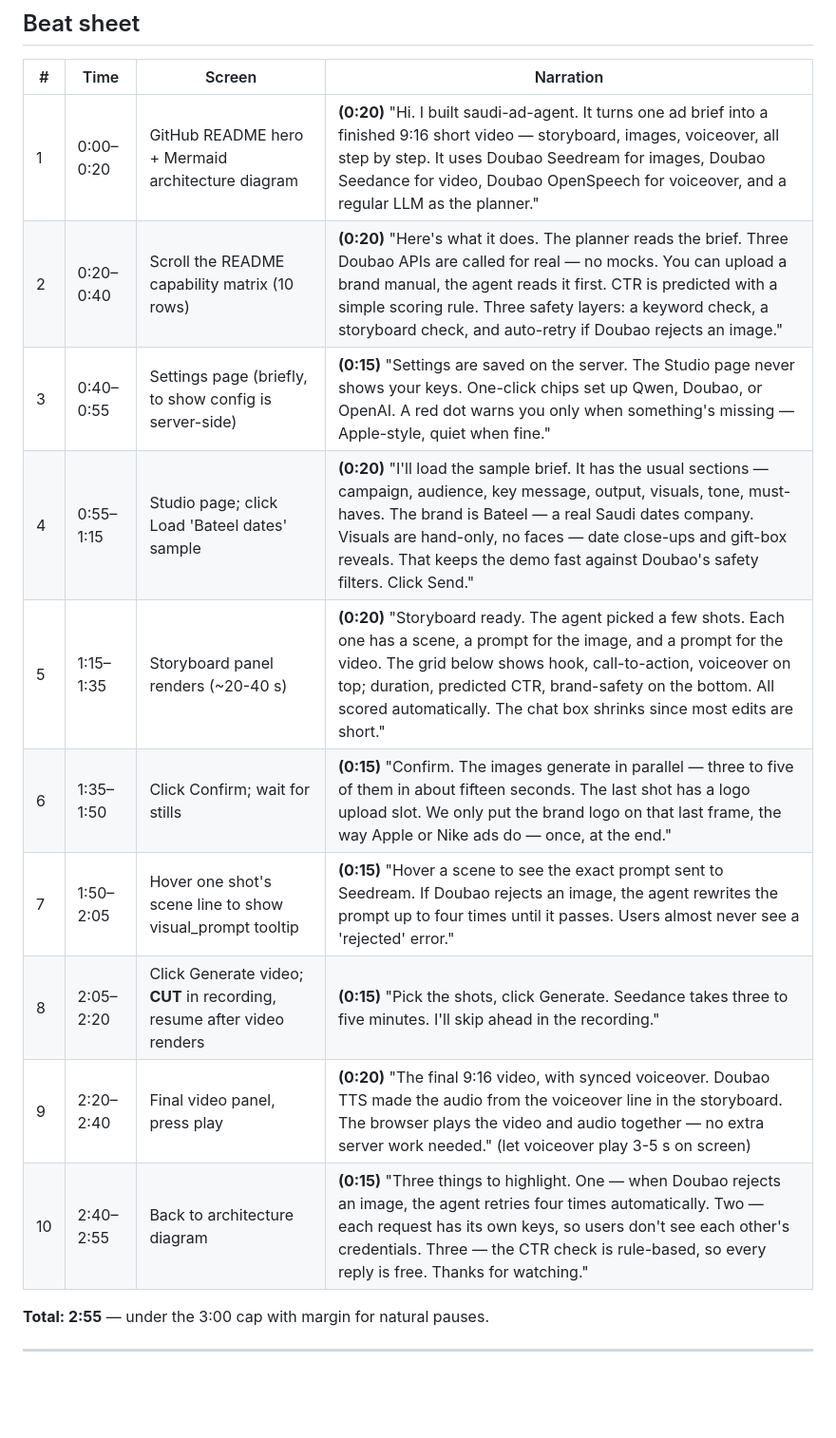
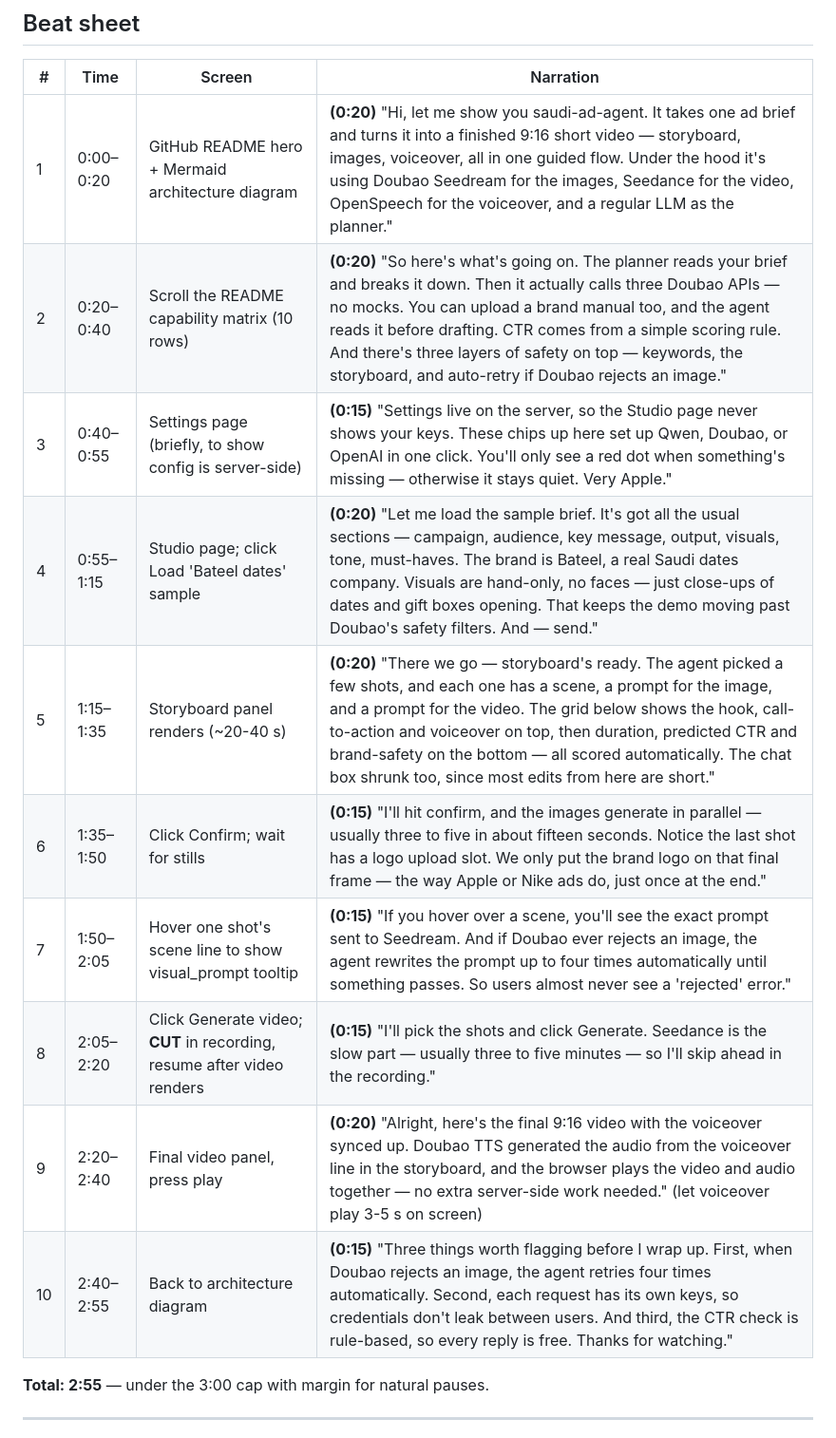
Before and after one commit to gary-yzh/saudi-ad-agent, a Markdown page: docs/demo_video_script.md, the part around the change. Shown at 95% size. Rendered like a GitHub page; blank space fills up the shorter version.

Commit message:
docs: demo script — conversational pass, less telegraph-style
User feedback: previous plain-English rewrite was *too* compressed —
short choppy sentences read like bullet points, not like a person
talking. Rewrote with natural connectives ("so here's...", "alright",
"there we go", "and...") and softer openings, the way you'd narrate
a screen-share to a colleague.

Same talking points, same 2:55 total, just more natural to read out
loud:

* "I built saudi-ad-agent." → "let me show you saudi-ad-agent"
* "Here's what it does." → "So here's what's going on."
* "The planner reads the brief." → "The planner reads your brief and
   breaks it down."
* "Three Doubao APIs are called for real" → "it actually calls three
   Doubao APIs"
* "Confirm." (one word) → "I'll hit confirm, and..."
* "Pick the shots, click Generate." → "I'll pick the shots and click
   Generate."
* "The final 9:16 video, with synced voiceover." → "Alright, here's
   the final 9:16 video with the voiceover synced up."
* "Three things to highlight. One — ... Two — ... Three — " →
   "Three things worth flagging before I wrap up. First, ... Second,
   ... And third, ..."

Word count up from ~370 to ~440 (closer to 150 wpm at a natural pace
across 2:55). Still well under the 3:00 cap.

```diff
--- a/docs/demo_video_script.md
+++ b/docs/demo_video_script.md
@@ -38,16 +38,16 @@ Cursor highlighter on. No background music. 1080p / 1920×1080.
 
 | # | Time | Screen | Narration |
 | --- | --- | --- | --- |
-| 1 | 0:00–0:20 | GitHub README hero + Mermaid architecture diagram | **(0:20)** "Hi. I built saudi-ad-agent. It turns one ad brief into a finished 9:16 short video — storyboard, images, voiceover, all step by step. It uses Doubao Seedream for images, Doubao Seedance for video, Doubao OpenSpeech for voiceover, and a regular LLM as the planner." |
-| 2 | 0:20–0:40 | Scroll the README capability matrix (10 rows) | **(0:20)** "Here's what it does. The planner reads the brief. Three Doubao APIs are called for real — no mocks. You can upload a brand manual, the agent reads it first. CTR is predicted with a simple scoring rule. Three safety layers: a keyword check, a storyboard check, and auto-retry if Doubao rejects an image." |
-| 3 | 0:40–0:55 | Settings page (briefly, to show config is server-side) | **(0:15)** "Settings are saved on the server. The Studio page never shows your keys. One-click chips set up Qwen, Doubao, or OpenAI. A red dot warns you only when something's missing — Apple-style, quiet when fine." |
-| 4 | 0:55–1:15 | Studio page; click Load 'Bateel dates' sample | **(0:20)** "I'll load the sample brief. It has the usual sections — campaign, audience, key message, output, visuals, tone, must-haves. The brand is Bateel — a real Saudi dates company. Visuals are hand-only, no faces — date close-ups and gift-box reveals. That keeps the demo fast against Doubao's safety filters. Click Send." |
-| 5 | 1:15–1:35 | Storyboard panel renders (~20-40 s) | **(0:20)** "Storyboard ready. The agent picked a few shots. Each one has a scene, a prompt for the image, and a prompt for the video. The grid below shows hook, call-to-action, voiceover on top; duration, predicted CTR, brand-safety on the bottom. All scored automatically. The chat box shrinks since most edits are short." |
-| 6 | 1:35–1:50 | Click Confirm; wait for stills | **(0:15)** "Confirm. The images generate in parallel — three to five of them in about fifteen seconds. The last shot has a logo upload slot. We only put the brand logo on that last frame, the way Apple or Nike ads do — once, at the end." |
-| 7 | 1:50–2:05 | Hover one shot's scene line to show visual_prompt tooltip | **(0:15)** "Hover a scene to see the exact prompt sent to Seedream. If Doubao rejects an image, the agent rewrites the prompt up to four times until it passes. Users almost never see a 'rejected' error." |
-| 8 | 2:05–2:20 | Click Generate video; **CUT** in recording, resume after video renders | **(0:15)** "Pick the shots, click Generate. Seedance takes three to five minutes. I'll skip ahead in the recording." |
-| 9 | 2:20–2:40 | Final video panel, press play | **(0:20)** "The final 9:16 video, with synced voiceover. Doubao TTS made the audio from the voiceover line in the storyboard. The browser plays the video and audio together — no extra server work needed." (let voiceover play 3-5 s on screen) |
-| 10 | 2:40–2:55 | Back to architecture diagram | **(0:15)** "Three things to highlight. One — when Doubao rejects an image, the agent retries four times automatically. Two — each request has its own keys, so users don't see each other's credentials. Three — the CTR check is rule-based, so every reply is free. Thanks for watching." |
+| 1 | 0:00–0:20 | GitHub README hero + Mermaid architecture diagram | **(0:20)** "Hi, let me show you saudi-ad-agent. It takes one ad brief and turns it into a finished 9:16 short video — storyboard, images, voiceover, all in one guided flow. Under the hood it's using Doubao Seedream for the images, Seedance for the video, OpenSpeech for the voiceover, and a regular LLM as the planner." |
+| 2 | 0:20–0:40 | Scroll the README capability matrix (10 rows) | **(0:20)** "So here's what's going on. The planner reads your brief and breaks it down. Then it actually calls three Doubao APIs — no mocks. You can upload a brand manual too, and the agent reads it before drafting. CTR comes from a simple scoring rule. And there's three layers of safety on top — keywords, the storyboard, and auto-retry if Doubao rejects an image." |
+| 3 | 0:40–0:55 | Settings page (briefly, to show config is server-side) | **(0:15)** "Settings live on the server, so the Studio page never shows your keys. These chips up here set up Qwen, Doubao, or OpenAI in one click. You'll only see a red dot when something's missing — otherwise it stays quiet. Very Apple." |
+| 4 | 0:55–1:15 | Studio page; click Load 'Bateel dates' sample | **(0:20)** "Let me load the sample brief. It's got all the usual sections — campaign, audience, key message, output, visuals, tone, must-haves. The brand is Bateel, a real Saudi dates company. Visuals are hand-only, no faces — just close-ups of dates and gift boxes opening. That keeps the demo moving past Doubao's safety filters. And — send." |
+| 5 | 1:15–1:35 | Storyboard panel renders (~20-40 s) | **(0:20)** "There we go — storyboard's ready. The agent picked a few shots, and each one has a scene, a prompt for the image, and a prompt for the video. The grid below shows the hook, call-to-action and voiceover on top, then duration, predicted CTR and brand-safety on the bottom — all scored automatically. The chat box shrunk too, since most edits from here are short." |
+| 6 | 1:35–1:50 | Click Confirm; wait for stills | **(0:15)** "I'll hit confirm, and the images generate in parallel — usually three to five in about fifteen seconds. Notice the last shot has a logo upload slot. We only put the brand logo on that final frame — the way Apple or Nike ads do, just once at the end." |
+| 7 | 1:50–2:05 | Hover one shot's scene line to show visual_prompt tooltip | **(0:15)** "If you hover over a scene, you'll see the exact prompt sent to Seedream. And if Doubao ever rejects an image, the agent rewrites the prompt up to four times automatically until something passes. So users almost never see a 'rejected' error." |
+| 8 | 2:05–2:20 | Click Generate video; **CUT** in recording, resume after video renders | **(0:15)** "I'll pick the shots and click Generate. Seedance is the slow part — usually three to five minutes — so I'll skip ahead in the recording." |
+| 9 | 2:20–2:40 | Final video panel, press play | **(0:20)** "Alright, here's the final 9:16 video with the voiceover synced up. Doubao TTS generated the audio from the voiceover line in the storyboard, and the browser plays the video and audio together — no extra server-side work needed." (let voiceover play 3-5 s on screen) |
+| 10 | 2:40–2:55 | Back to architecture diagram | **(0:15)** "Three things worth flagging before I wrap up. First, when Doubao rejects an image, the agent retries four times automatically. Second, each request has its own keys, so credentials don't leak between users. And third, the CTR check is rule-based, so every reply is free. Thanks for watching." |
 
 **Total: 2:55** — under the 3:00 cap with margin for natural pauses.
 
```
